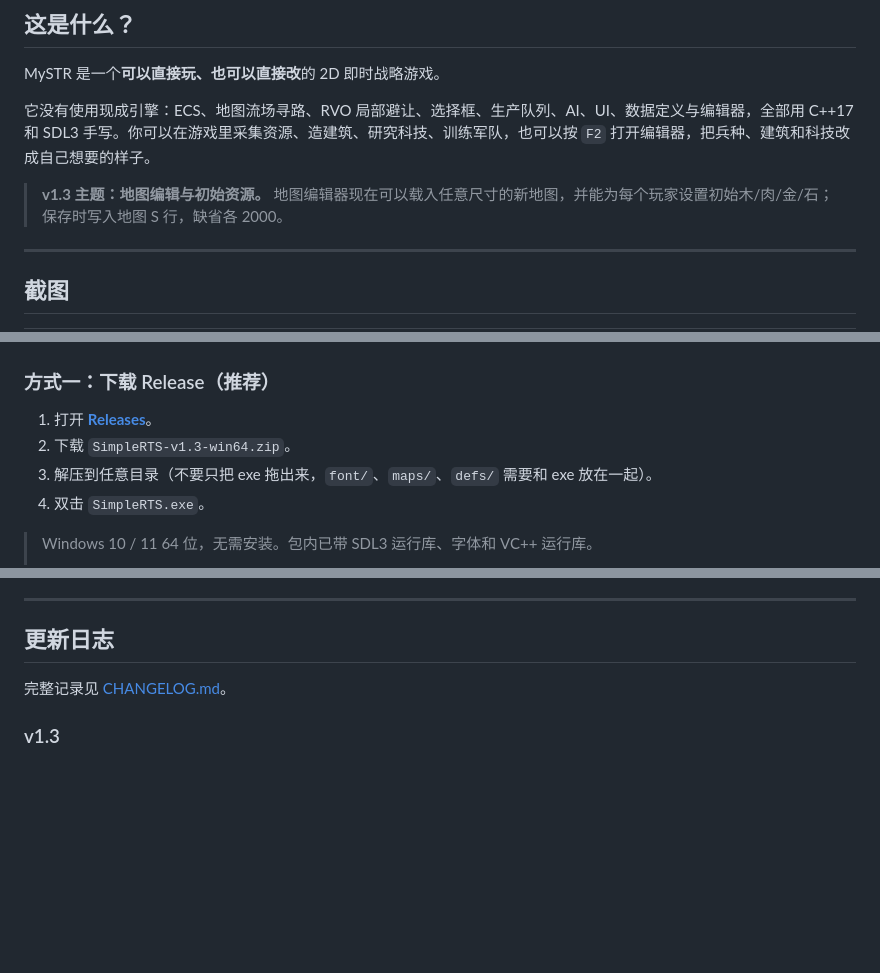
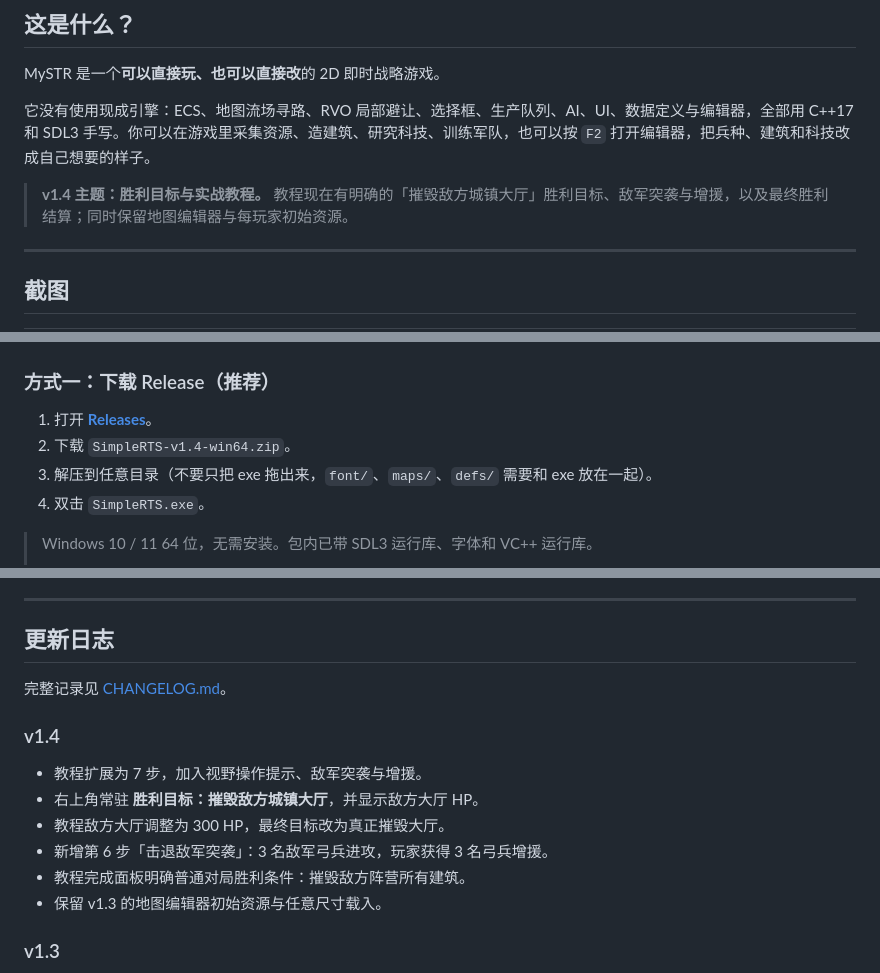
Before and after one commit to LiHua-25565/SimpleRTS, a Markdown page: README.md, 3 parts joined by grey strips. GitHub-like rendering; blank space fills up the shorter version.

Commit message:
feat: v1.4 教程胜利目标、敌军突袭与增援

```diff
--- a/README.md
+++ b/README.md
@@ -125,8 +130,8 @@ MySTR 是一个**可以直接玩、也可以直接改**的 2D 即时战略游戏
 
 它没有使用现成引擎：ECS、地图流场寻路、RVO 局部避让、选择框、生产队列、AI、UI、数据定义与编辑器，全部用 C++17 和 SDL3 手写。你可以在游戏里采集资源、造建筑、研究科技、训练军队，也可以按 `F2` 打开编辑器，把兵种、建筑和科技改成自己想要的样子。
 
-> **v1.3 主题：地图编辑与初始资源。**
-> 地图编辑器现在可以载入任意尺寸的新地图，并能为每个玩家设置初始木/肉/金/石；保存时写入地图 S 行，缺省各 2000。
+> **v1.4 主题：胜利目标与实战教程。**
+> 教程现在有明确的「摧毁敌方城镇大厅」胜利目标、敌军突袭与增援，以及最终胜利结算；同时保留地图编辑器与每玩家初始资源。
 
 ---
 
@@ -243,7 +248,7 @@ MySTR 是一个**可以直接玩、也可以直接改**的 2D 即时战略游戏
 ### 方式一：下载 Release（推荐）
 
 1. 打开 [**Releases**](https://github.com/LiHua-25565/SimpleRTS/releases/latest)。
-2. 下载 `SimpleRTS-v1.3-win64.zip`。
+2. 下载 `SimpleRTS-v1.4-win64.zip`。
 3. 解压到任意目录（不要只把 exe 拖出来，`font/`、`maps/`、`defs/` 需要和 exe 放在一起）。
 4. 双击 `SimpleRTS.exe`。
 
@@ -441,6 +446,15 @@ SimpleRTS/
 
 完整记录见 [CHANGELOG.md](CHANGELOG.md)。
 
+### v1.4
+
+- 教程扩展为 7 步，加入视野操作提示、敌军突袭与增援。
+- 右上角常驻 **胜利目标：摧毁敌方城镇大厅**，并显示敌方大厅 HP。
+- 教程敌方大厅调整为 300 HP，最终目标改为真正摧毁大厅。
+- 新增第 6 步「击退敌军突袭」：3 名敌军弓兵进攻，玩家获得 3 名弓兵增援。
+- 教程完成面板明确普通对局胜利条件：摧毁敌方阵营所有建筑。
+- 保留 v1.3 的地图编辑器初始资源与任意尺寸载入。
+
 ### v1.3
 
 - 地图编辑器改用自动 resize 载入，修复 1v1 / 2v2 / 3v3 / 4v4 新地图无法打开的 bug。
```
Also changed, not shown: other parts of README.md (+11 -6 lines), CHANGELOG.md (+15 -0 lines), docs/images/hero.png, docs/images/tutorial.png, 6 other files.
